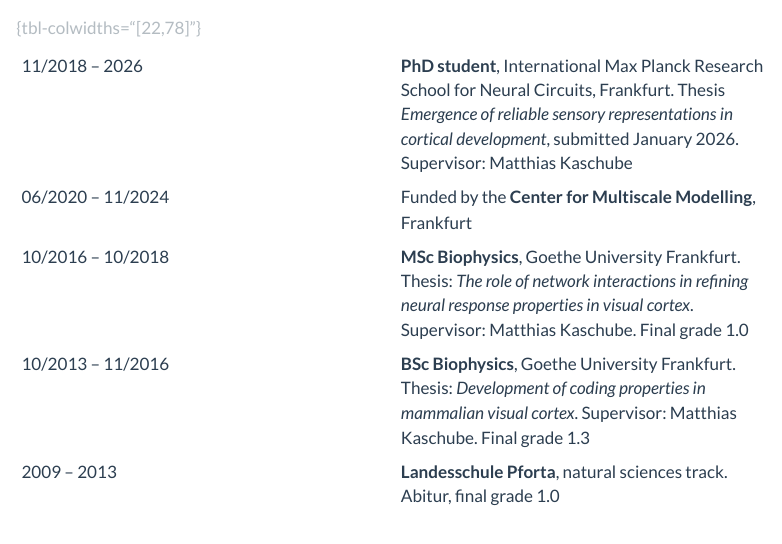
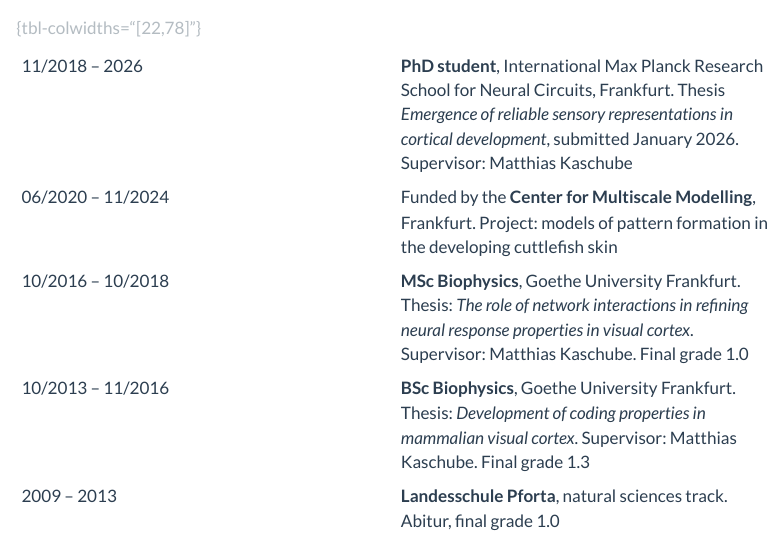
Before and after one commit to SigridTraegenap/sigridtraegenap.github.io, a Quarto document (cv.qmd): the page in a window 1100 px wide, from 170 px down. Rendered offline with R 4.5, knitr and Pandoc in place of Quarto, with nearby package versions; menus at the side of the page are left out.

Commit message:
Add CMMS project description to CV
Co-Authored-By: Claude Fable 5.1 <noreply@anthropic.com>

```diff
--- a/cv.qmd
+++ b/cv.qmd
@@ -11,7 +11,7 @@ toc-location: left
 | | |
 |---|---|
 | 11/2018 – 2026 | **PhD student**, International Max Planck Research School for Neural Circuits, Frankfurt. Thesis *Emergence of reliable sensory representations in cortical development*, submitted January 2026. Supervisor: Matthias Kaschube |
-| 06/2020 – 11/2024 | Funded by the **Center for Multiscale Modelling**, Frankfurt |
+| 06/2020 – 11/2024 | Funded by the **Center for Multiscale Modelling**, Frankfurt. Project: models of pattern formation in the developing cuttlefish skin |
 | 10/2016 – 10/2018 | **MSc Biophysics**, Goethe University Frankfurt. Thesis: *The role of network interactions in refining neural response properties in visual cortex*. Supervisor: Matthias Kaschube. Final grade 1.0 |
 | 10/2013 – 11/2016 | **BSc Biophysics**, Goethe University Frankfurt. Thesis: *Development of coding properties in mammalian visual cortex*. Supervisor: Matthias Kaschube. Final grade 1.3 |
 | 2009 – 2013 | **Landesschule Pforta**, natural sciences track. Abitur, final grade 1.0 |
```
